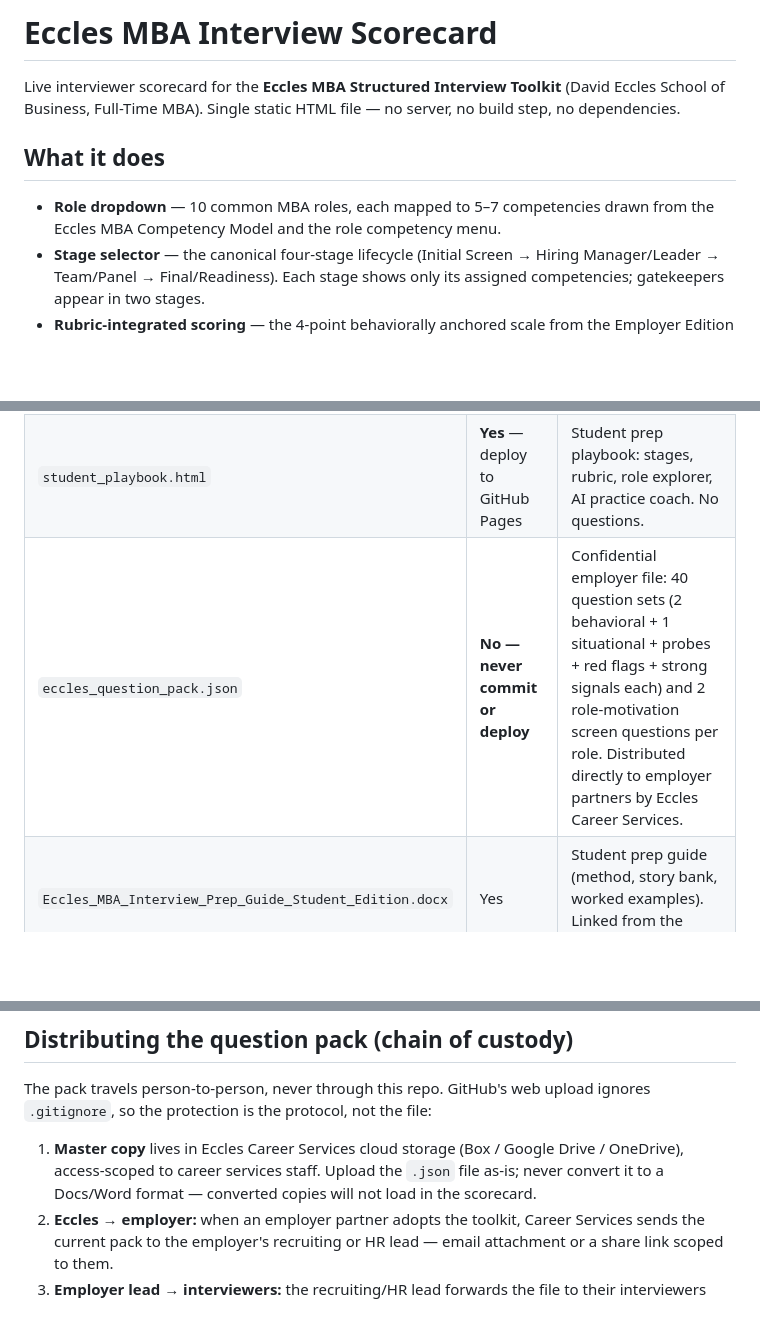
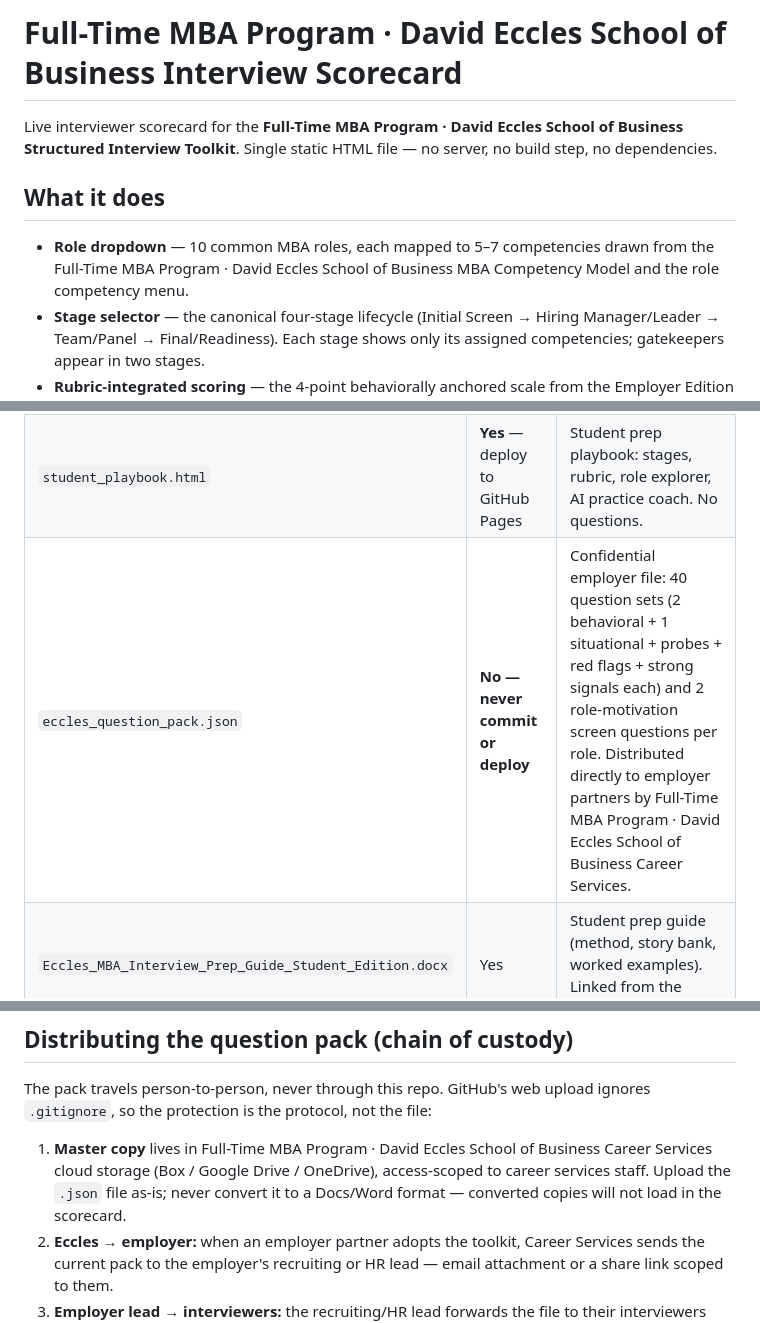
Before and after one commit to coryjburk/competency-interview, a Markdown page: README.md, 3 parts joined by grey strips. Rendered like a GitHub page; blank space fills up the shorter version.

Commit message:
Update README for Full-Time MBA Program details

```diff
--- a/README.md
+++ b/README.md
@@ -1,10 +1,10 @@
-# Eccles MBA Interview Scorecard
+# Full-Time MBA Program · David Eccles School of Business Interview Scorecard
 
-Live interviewer scorecard for the **Eccles MBA Structured Interview Toolkit** (David Eccles School of Business, Full-Time MBA). Single static HTML file — no server, no build step, no dependencies.
+Live interviewer scorecard for the **Full-Time MBA Program · David Eccles School of Business Structured Interview Toolkit**. Single static HTML file — no server, no build step, no dependencies.
 
 ## What it does
 
-- **Role dropdown** — 10 common MBA roles, each mapped to 5–7 competencies drawn from the Eccles MBA Competency Model and the role competency menu.
+- **Role dropdown** — 10 common MBA roles, each mapped to 5–7 competencies drawn from the Full-Time MBA Program · David Eccles School of Business MBA Competency Model and the role competency menu.
 - **Stage selector** — the canonical four-stage lifecycle (Initial Screen → Hiring Manager/Leader → Team/Panel → Final/Readiness). Each stage shows only its assigned competencies; gatekeepers appear in two stages.
 - **Rubric-integrated scoring** — the 4-point behaviorally anchored scale from the Employer Edition guide, with the anchor text shown at the point of scoring. MBA Model competencies also display the 1–10 developmental mapping.
 - **Live gate rules** — a score of 1 on a gatekeeper immediately overrides the band to *Do Not Advance*; two or more risk flags trigger a hiring-manager-review warning.
@@ -16,7 +16,7 @@ Live interviewer scorecard for the **Eccles MBA Structured Interview Toolkit** (
 |---|---|---|
 | `index.html` | **Yes** — deploy to GitHub Pages | Interviewer scorecard. Framework, competency maps, and rubric only — **no interview questions**. |
 | `student_playbook.html` | **Yes** — deploy to GitHub Pages | Student prep playbook: stages, rubric, role explorer, AI practice coach. No questions. |
-| `eccles_question_pack.json` | **No — never commit or deploy** | Confidential employer file: 40 question sets (2 behavioral + 1 situational + probes + red flags + strong signals each) and 2 role-motivation screen questions per role. Distributed directly to employer partners by Eccles Career Services. |
+| `eccles_question_pack.json` | **No — never commit or deploy** | Confidential employer file: 40 question sets (2 behavioral + 1 situational + probes + red flags + strong signals each) and 2 role-motivation screen questions per role. Distributed directly to employer partners by Full-Time MBA Program · David Eccles School of Business Career Services. |
 | `Eccles_MBA_Interview_Prep_Guide_Student_Edition.docx` | Yes | Student prep guide (method, story bank, worked examples). Linked from the playbook. |
 | `Eccles_MBA_Interview_Prep_Student_Overview.pptx` | Yes | Student overview deck with speaker notes. Linked from the playbook. |
 | `README.md` | Yes | This file. |
@@ -39,7 +39,7 @@ eccles_question_pack.json
 
 The pack travels person-to-person, never through this repo. GitHub's web upload ignores `.gitignore`, so the protection is the protocol, not the file:
 
-1. **Master copy** lives in Eccles Career Services cloud storage (Box / Google Drive / OneDrive), access-scoped to career services staff. Upload the `.json` file as-is; never convert it to a Docs/Word format — converted copies will not load in the scorecard.
+1. **Master copy** lives in Full-Time MBA Program · David Eccles School of Business Career Services cloud storage (Box / Google Drive / OneDrive), access-scoped to career services staff. Upload the `.json` file as-is; never convert it to a Docs/Word format — converted copies will not load in the scorecard.
 2. **Eccles → employer:** when an employer partner adopts the toolkit, Career Services sends the current pack to the employer's recruiting or HR lead — email attachment or a share link scoped to them.
 3. **Employer lead → interviewers:** the recruiting/HR lead forwards the file to their interviewers directly (email or their own access-controlled drive — never a public intranet page or wiki), with this instruction: *"Save this file anywhere on your computer. In the scorecard, click **Load question pack** and select it — it loads locally in your browser and is never uploaded anywhere."*
 4. **On rotation:** Career Services sends the new version to employer leads and asks them to delete prior copies; the retired version's questions are published in the student playbook (see lifecycle above).
```
